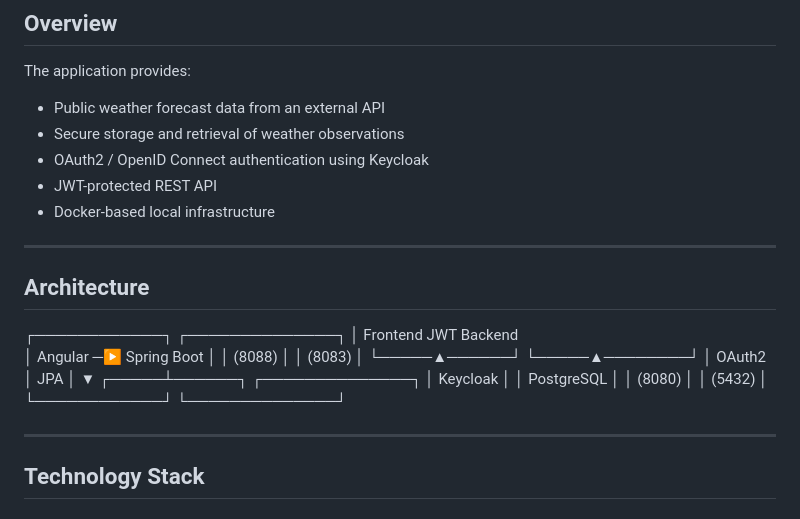
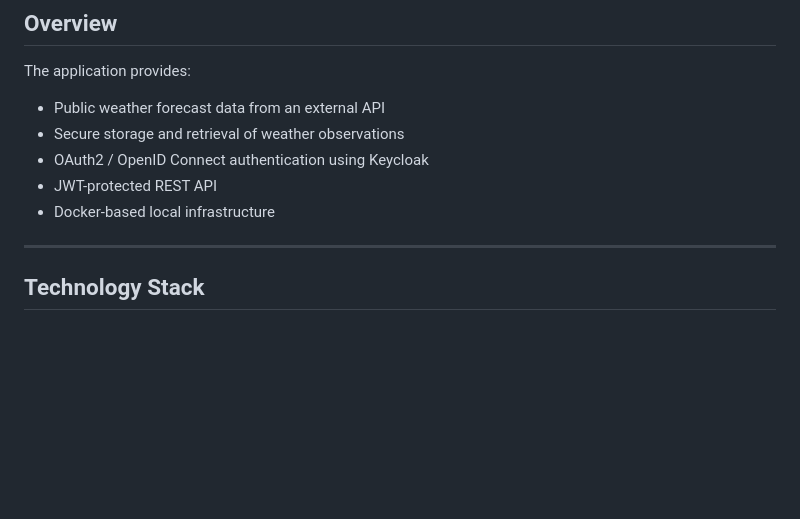
Before and after one commit to Vldayslav-Korzun/weather-app, a Markdown page: README.md, the part around the change. GitHub-like rendering; blank space fills up the shorter version.

Commit message:
Remove architecture section from README
Removed architecture diagram from README.

```diff
--- a/README.md
+++ b/README.md
@@ -15,22 +15,6 @@ The application provides:
 - OAuth2 / OpenID Connect authentication using Keycloak
 - JWT-protected REST API
 - Docker-based local infrastructure
-
----
-
-## Architecture
-
-┌────────────┐ ┌──────────────┐
-│ Frontend   JWT   Backend
-│ Angular    ─▶  Spring Boot │
-│ (8088) │ │       (8083) │
-└─────▲──────┘ └─────▲────────┘
-│   OAuth2    │      JPA
-│     ▼
-┌─────┴──────┐ ┌──────────────┐
-│  Keycloak  │ │  PostgreSQL  │
-│   (8080)   │ │    (5432)    │
-└────────────┘ └──────────────┘
 
 ---
 
```
